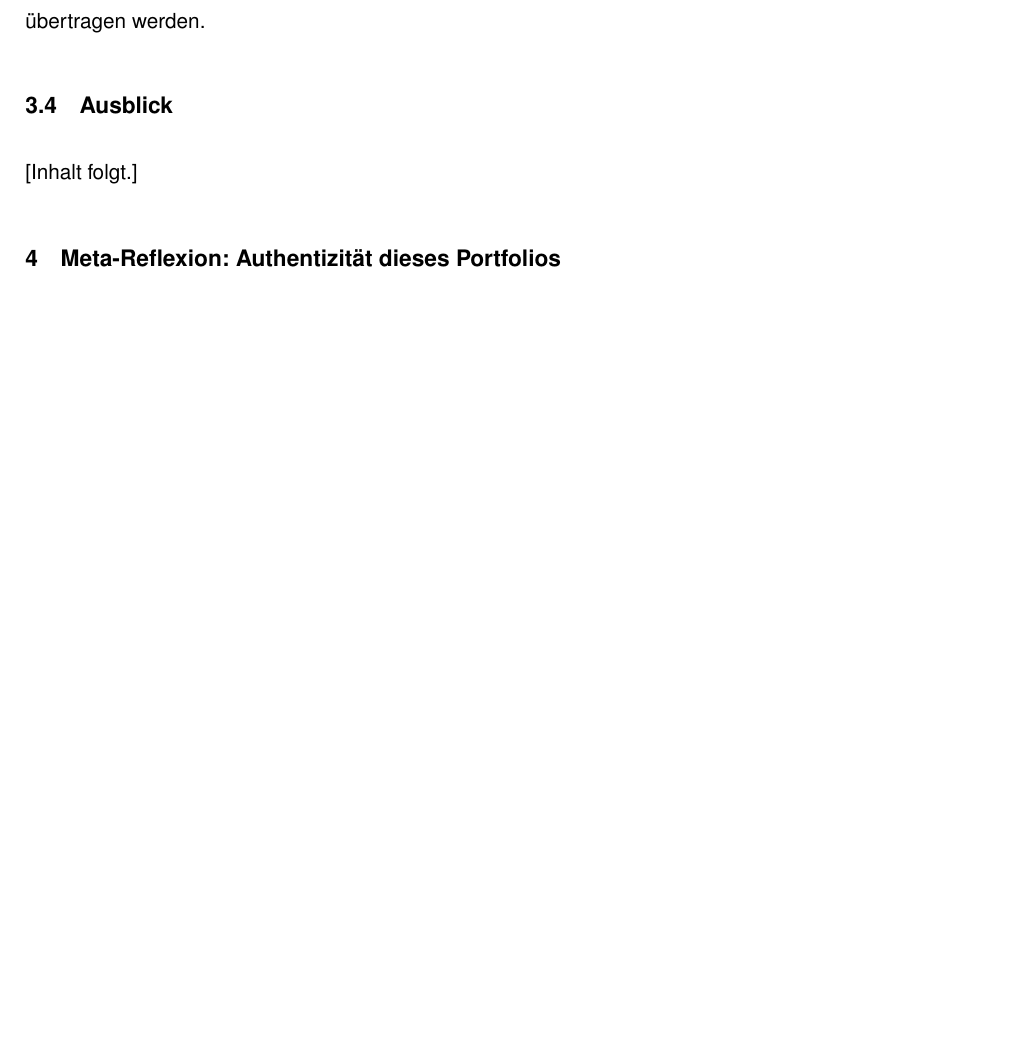
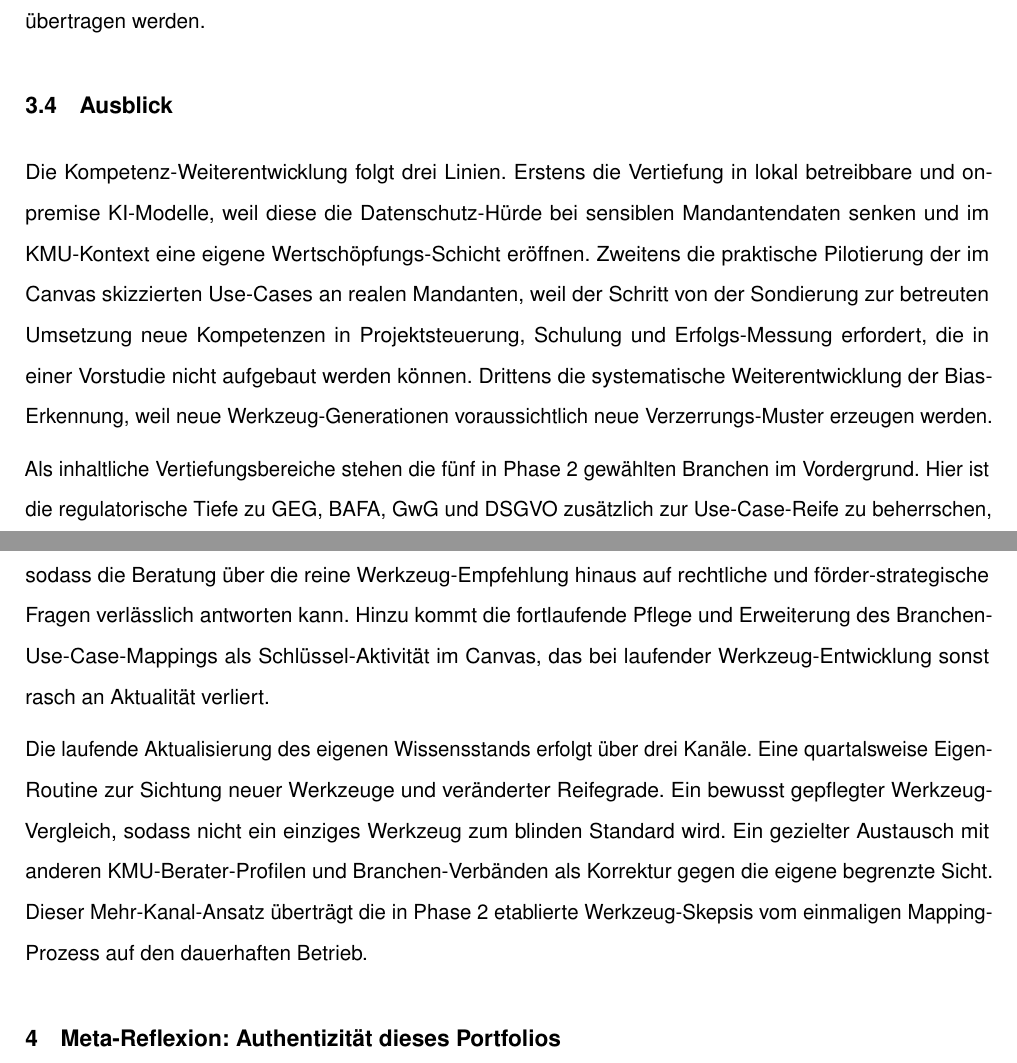
Before and after one commit to svenb23/AIFluency, a LaTeX document (report/Behrens-Sven_42303511_DLBPKIEKPT01_P3_A.tex): part of page 6 of 8 before the commit and two parts of pages 6 and 7 of 8 after it, the two joined at a grey line, cut so that both start at the same text, the shorter picture padded with empty space. Compiled offline with pdfLaTeX.

Commit message:
content(p3): write section 3.4 Ausblick

```diff
--- a/report/Behrens-Sven_42303511_DLBPKIEKPT01_P3_A.tex
+++ b/report/Behrens-Sven_42303511_DLBPKIEKPT01_P3_A.tex
@@ -318,7 +318,35 @@ ohne ausdrückliche Vereinbarung in cloudbasierte KI-Werkzeuge
 \subsection{Ausblick}
 % Kompetenz-Weiterentwicklung, Vertiefungsbereiche, Auf-dem-Stand-Bleiben.
 
-[Inhalt folgt.]
+Die Kompetenz-Weiterentwicklung folgt drei Linien.
+Erstens die Vertiefung in lokal betreibbare und on-premise KI-Modelle,
+weil diese die Datenschutz-Hürde bei sensiblen Mandantendaten senken
+und im KMU-Kontext eine eigene Wertschöpfungs-Schicht eröffnen.
+Zweitens die praktische Pilotierung der im Canvas skizzierten
+Use-Cases an realen Mandanten, weil der Schritt von der Sondierung zur
+betreuten Umsetzung neue Kompetenzen in Projektsteuerung, Schulung und
+Erfolgs-Messung erfordert, die in einer Vorstudie nicht aufgebaut
+werden können. Drittens die systematische Weiterentwicklung der
+Bias-Erkennung, weil neue Werkzeug-Generationen voraussichtlich neue
+Verzerrungs-Muster erzeugen werden.
+
+Als inhaltliche Vertiefungsbereiche stehen die fünf in Phase~2
+gewählten Branchen im Vordergrund. Hier ist die regulatorische Tiefe
+zu GEG, BAFA, GwG und DSGVO zusätzlich zur Use-Case-Reife zu
+beherrschen, sodass die Beratung über die reine Werkzeug-Empfehlung
+hinaus auf rechtliche und förder-strategische Fragen verlässlich
+antworten kann. Hinzu kommt die fortlaufende Pflege und Erweiterung
+des Branchen-Use-Case-Mappings als Schlüssel-Aktivität im Canvas, das
+bei laufender Werkzeug-Entwicklung sonst rasch an Aktualität verliert.
+
+Die laufende Aktualisierung des eigenen Wissensstands erfolgt über drei Kanäle. Eine quartalsweise
+Eigen-Routine zur Sichtung neuer Werkzeuge und veränderter Reifegrade.
+Ein bewusst gepflegter Werkzeug-Vergleich, sodass nicht ein einziges
+Werkzeug zum blinden Standard wird. Ein gezielter Austausch mit
+anderen KMU-Berater-Profilen und Branchen-Verbänden als Korrektur
+gegen die eigene begrenzte Sicht. Dieser Mehr-Kanal-Ansatz überträgt
+die in Phase~2 etablierte Werkzeug-Skepsis vom einmaligen
+Mapping-Prozess auf den dauerhaften Betrieb.
 
 \section{Meta-Reflexion: Authentizität dieses Portfolios}
 
```
Also changed, not shown: report/Behrens-Sven_42303511_DLBPKIEKPT01_P3_A.pdf.
